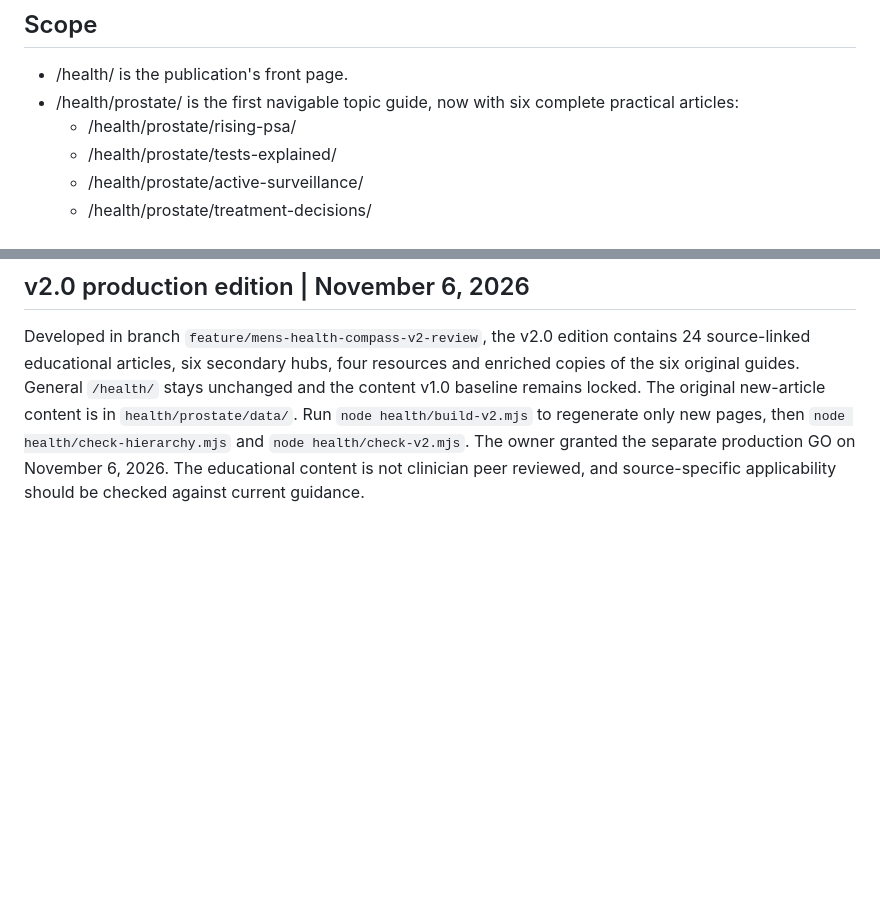
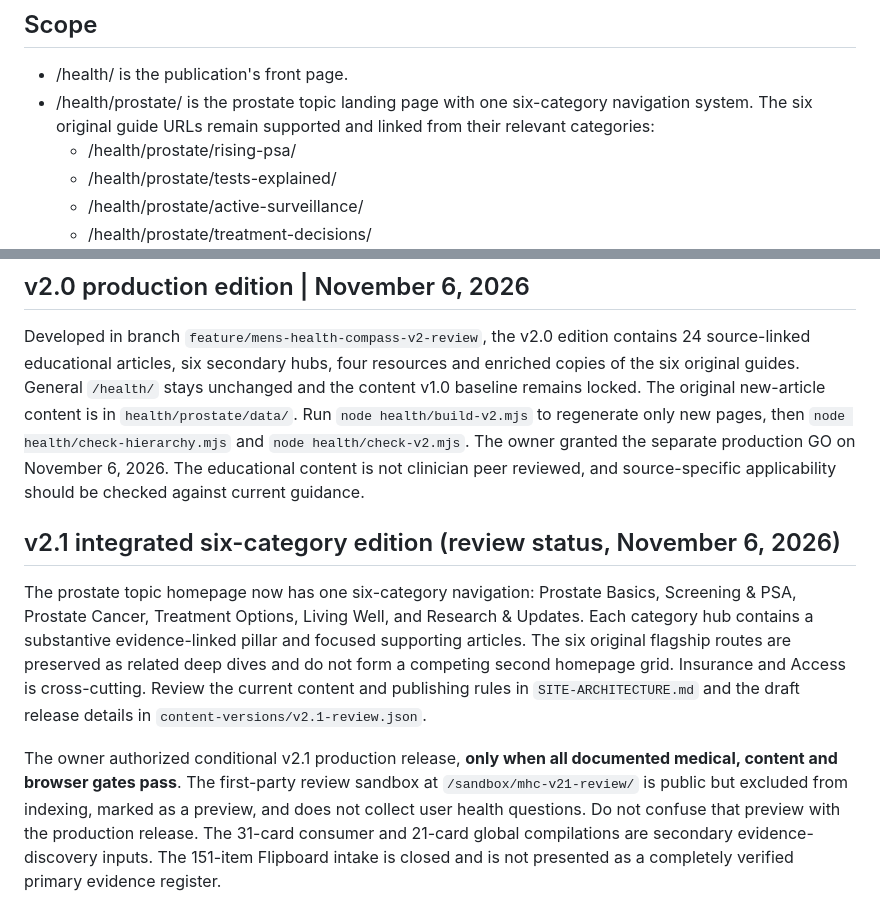
Before and after one commit to behshad-code/behshad.com, a Markdown page: health/README.md, 2 parts joined by grey strips. Rendered like a GitHub page; blank space fills up the shorter version.

Commit message:
Document v2.1 evidence limitations, verified medical sources and six-category architecture

```diff
--- a/health/README.md
+++ b/health/README.md
@@ -7,7 +7,7 @@ An independent educational publication within behshad.com, accessible at https:/
 ## Scope
 
 - /health/ is the publication's front page.
-- /health/prostate/ is the first navigable topic guide, now with six complete practical articles:
+- /health/prostate/ is the prostate topic landing page with one six-category navigation system. The six original guide URLs remain supported and linked from their relevant categories:
   - /health/prostate/rising-psa/
   - /health/prostate/tests-explained/
   - /health/prostate/active-surveillance/
@@ -77,3 +77,9 @@ The research source intake is tracked in [research/README.md](research/README.md
 ## v2.0 production edition | November 6, 2026
 
 Developed in branch `feature/mens-health-compass-v2-review`, the v2.0 edition contains 24 source-linked educational articles, six secondary hubs, four resources and enriched copies of the six original guides. General `/health/` stays unchanged and the content v1.0 baseline remains locked. The original new-article content is in `health/prostate/data/`. Run `node health/build-v2.mjs` to regenerate only new pages, then `node health/check-hierarchy.mjs` and `node health/check-v2.mjs`. The owner granted the separate production GO on November 6, 2026. The educational content is not clinician peer reviewed, and source-specific applicability should be checked against current guidance.
+
+## v2.1 integrated six-category edition (review status, November 6, 2026)
+
+The prostate topic homepage now has one six-category navigation: Prostate Basics, Screening & PSA, Prostate Cancer, Treatment Options, Living Well, and Research & Updates. Each category hub contains a substantive evidence-linked pillar and focused supporting articles. The six original flagship routes are preserved as related deep dives and do not form a competing second homepage grid. Insurance and Access is cross-cutting. Review the current content and publishing rules in `SITE-ARCHITECTURE.md` and the draft release details in `content-versions/v2.1-review.json`.
+
+The owner authorized conditional v2.1 production release, **only when all documented medical, content and browser gates pass**. The first-party review sandbox at `/sandbox/mhc-v21-review/` is public but excluded from indexing, marked as a preview, and does not collect user health questions. Do not confuse that preview with the production release. The 31-card consumer and 21-card global compilations are secondary evidence-discovery inputs. The 151-item Flipboard intake is closed and is not presented as a completely verified primary evidence register.
```
Also changed, not shown: health/V21_EVIDENCE_QA.md (added, +46 -0 lines).
